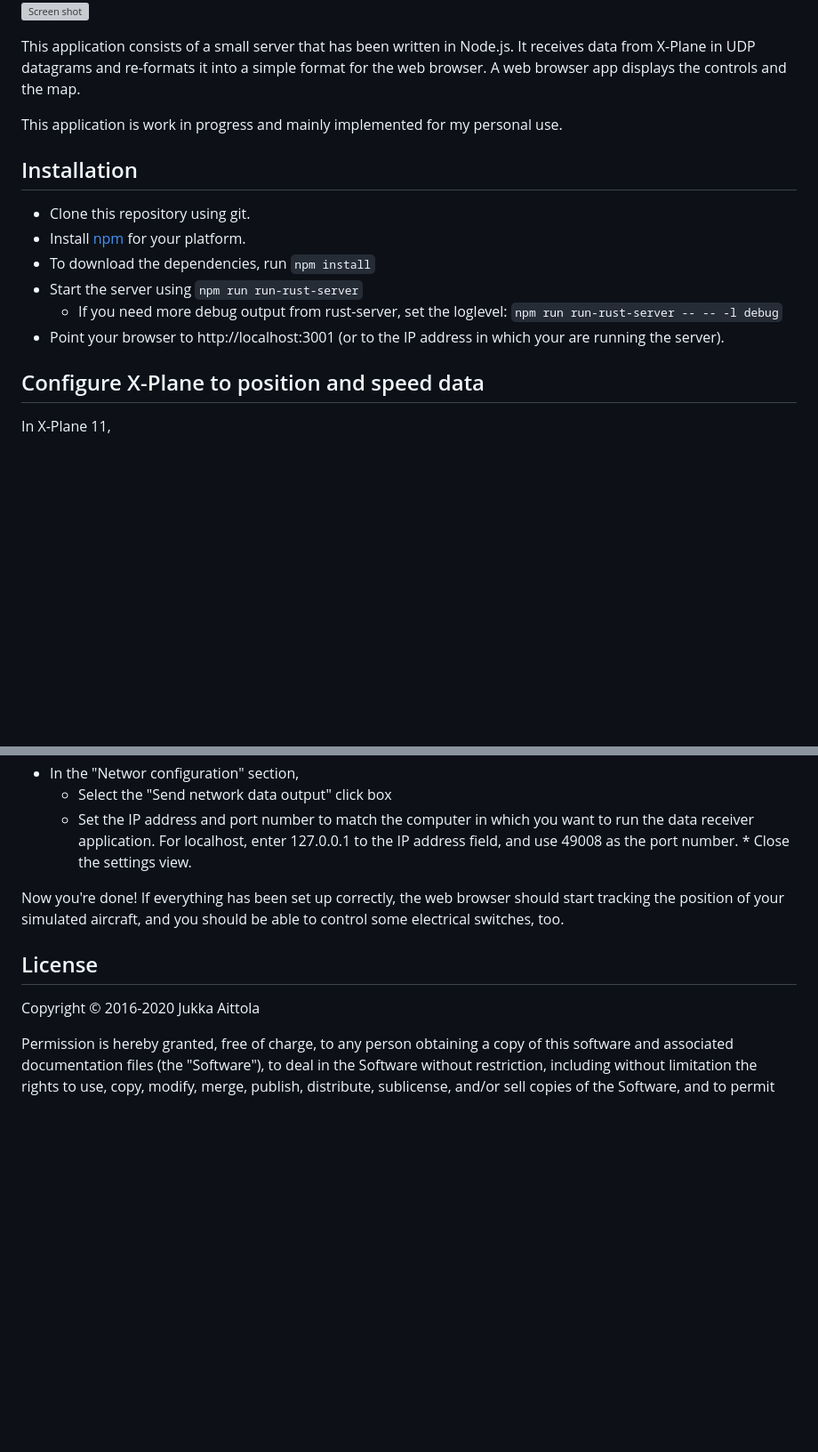
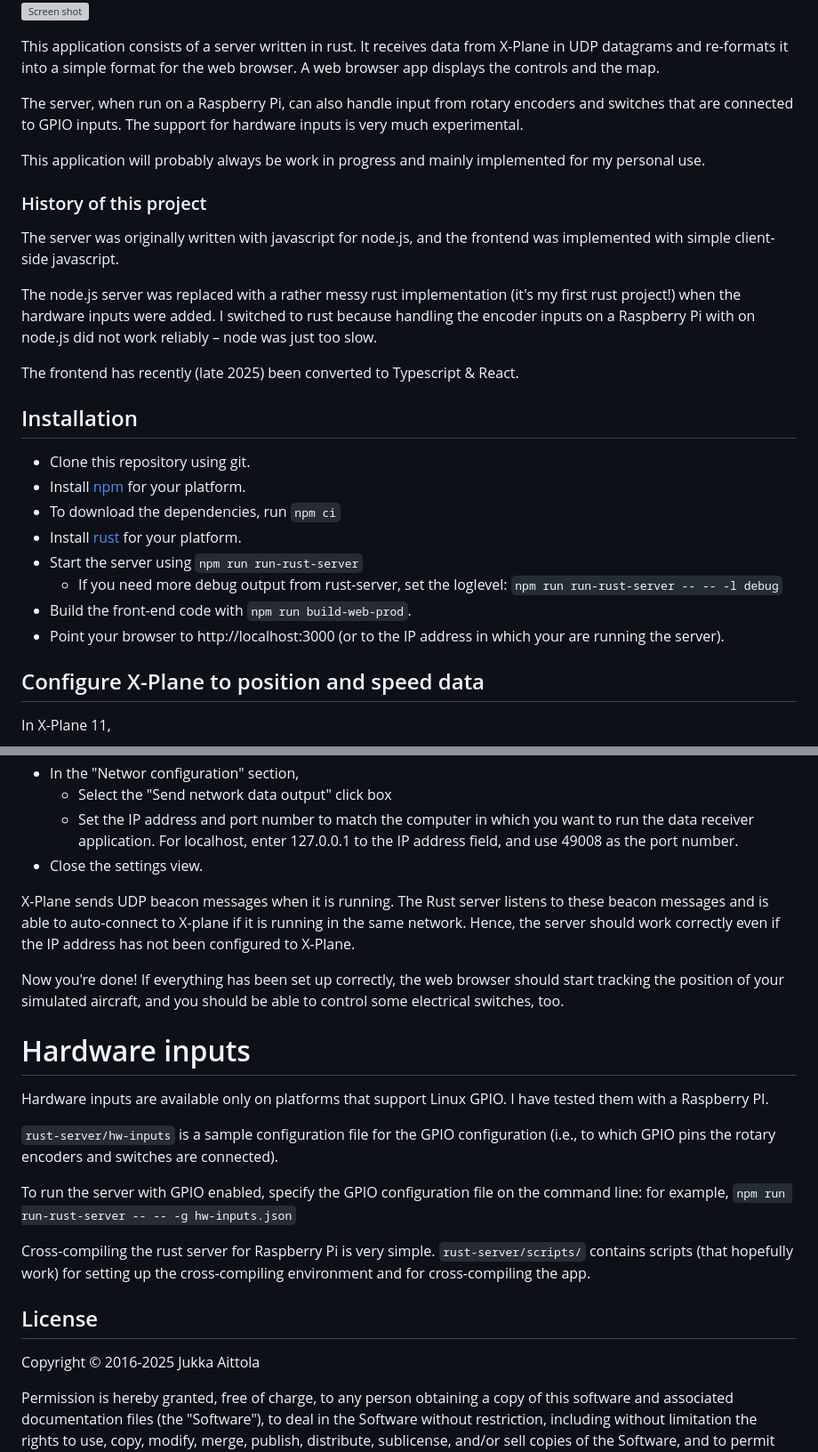
Before and after one commit to jaittola/xplane-location-web, a Markdown page: README.md, 2 parts joined by grey strips. Shown at 89% size. Drawn GitHub-style; blank space fills up the shorter version; grey boxes are pictures that could not be loaded.

```diff
--- a/README.md
+++ b/README.md
@@ -6,22 +6,41 @@ a simple moving map for the X-Plane flight simulator.
 ![Screen shot](https://github.com/jaittola/xplane-location-web/raw/master/screenshots/screenshot-1.png)
 ![Screen shot](https://github.com/jaittola/xplane-location-web/raw/master/screenshots/screenshot-2.png)
 
-This application consists of a small server that has been written in
-Node.js. It receives data from X-Plane in UDP datagrams and re-formats
+This application consists of a server written in rust.
+It receives data from X-Plane in UDP datagrams and re-formats
 it into a simple format for the web browser. A web browser app
 displays the controls and the map.
 
-This application is work in progress and mainly implemented for my
+The server, when run on a Raspberry Pi, can also handle input from rotary encoders and switches
+that are connected to GPIO inputs. The support for hardware inputs is very much experimental.
+
+This application will probably always be work in progress and mainly implemented for my
 personal use.
+
+### History of this project
+
+The server was originally written with javascript for node.js, and the
+frontend was implemented with simple client-side javascript.
+
+The node.js server was replaced with a rather messy rust
+implementation (it's my first rust project!) when the hardware inputs
+were added. I switched to rust because handling the encoder inputs on
+a Raspberry Pi with on node.js did not work reliably – node was just
+too slow.
+
+The frontend has recently (late 2025) been converted to Typescript &
+React.
 
 ## Installation
 
 * Clone this repository using git.
 * Install [npm](https://www.npmjs.com/) for your platform.
-* To download the dependencies, run `npm install`
+* To download the dependencies, run `npm ci`
+* Install [rust](https://rust-lang.org/) for your platform.
 * Start the server using `npm run run-rust-server`
   * If you need more debug output from rust-server, set the loglevel: `npm run run-rust-server -- -- -l debug`
-* Point your browser to http://localhost:3001 (or to the IP address in
+* Build the front-end code with `npm run build-web-prod`.
+* Point your browser to http://localhost:3000 (or to the IP address in
   which your are running the server).
 
 ## Configure X-Plane to position and speed data
@@ -45,15 +64,32 @@ In X-Plane 11,
       * Set the IP address and port number to match the computer in which
         you want to run the data receiver application. For localhost,
         enter 127.0.0.1 to the IP address field, and use 49008 as the
-        port number.  * Close the settings view.
+        port number.
+  * Close the settings view.
+
+X-Plane sends UDP beacon messages when it is running. The Rust server
+listens to these beacon messages and is able to auto-connect to
+X-plane if it is running in the same network. Hence, the server should
+work correctly even if the IP address has not been configured to
+X-Plane.
 
 Now you're done! If everything has been set up correctly, the web
 browser should start tracking the position of your simulated aircraft,
 and you should be able to control some electrical switches, too.
 
+# Hardware inputs
+
+Hardware inputs are available only on platforms that support Linux GPIO. I have tested them with a Raspberry PI.
+
+`rust-server/hw-inputs` is a sample configuration file for the GPIO configuration (i.e., to which GPIO pins the rotary encoders and switches are connected).
+
+To run the server with GPIO enabled, specify the GPIO configuration file on the command line: for example, `npm run run-rust-server -- -- -g hw-inputs.json`
+
+Cross-compiling the rust server for Raspberry Pi is very simple. `rust-server/scripts/` contains scripts (that hopefully work) for setting up the cross-compiling environment and for cross-compiling the app.
+
 ## License
 
-Copyright © 2016-2020 Jukka Aittola
+Copyright © 2016-2025 Jukka Aittola
 
 Permission is hereby granted, free of charge, to any person obtaining a copy of this software and associated documentation files (the "Software"), to deal in the Software without restriction, including without limitation the rights to use, copy, modify, merge, publish, distribute, sublicense, and/or sell copies of the Software, and to permit persons to whom the Software is furnished to do so, subject to the following conditions:
 
```
